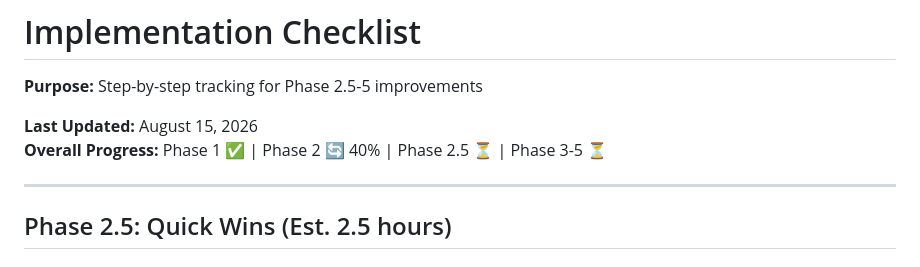
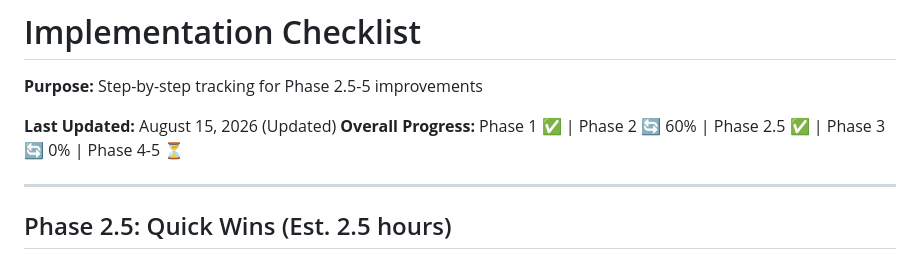
Before and after one commit to lars0308/PromptPrompter, a Markdown page: IMPLEMENTATION-CHECKLIST.md, the part around the change. Drawn GitHub-style.

Commit message:
docs: update Phase 3 progress tracking
- Phase 2.5: Quick Wins marked complete ✅
- Phase 3: Testing infrastructure complete with E2E, accessibility, and dead code analysis tools
- Overall progress: 60% through Phase 2 and 0% (infrastructure ready) for Phase 3

Co-Authored-By: Claude Haiku 4.5 <noreply@anthropic.com>
Claude-Session: https://claude.ai/code/session_014TLRxc1PuwDUxwyBgCUxxj

```diff
--- a/IMPLEMENTATION-CHECKLIST.md
+++ b/IMPLEMENTATION-CHECKLIST.md
@@ -2,8 +2,8 @@
 
 **Purpose:** Step-by-step tracking for Phase 2.5-5 improvements
 
-**Last Updated:** August 15, 2026
-**Overall Progress:** Phase 1 ✅ | Phase 2 🔄 40% | Phase 2.5 ⏳ | Phase 3-5 ⏳
+**Last Updated:** August 15, 2026 (Updated)
+**Overall Progress:** Phase 1 ✅ | Phase 2 🔄 60% | Phase 2.5 ✅ | Phase 3 🔄 0% | Phase 4-5 ⏳
 
 ---
 
```
